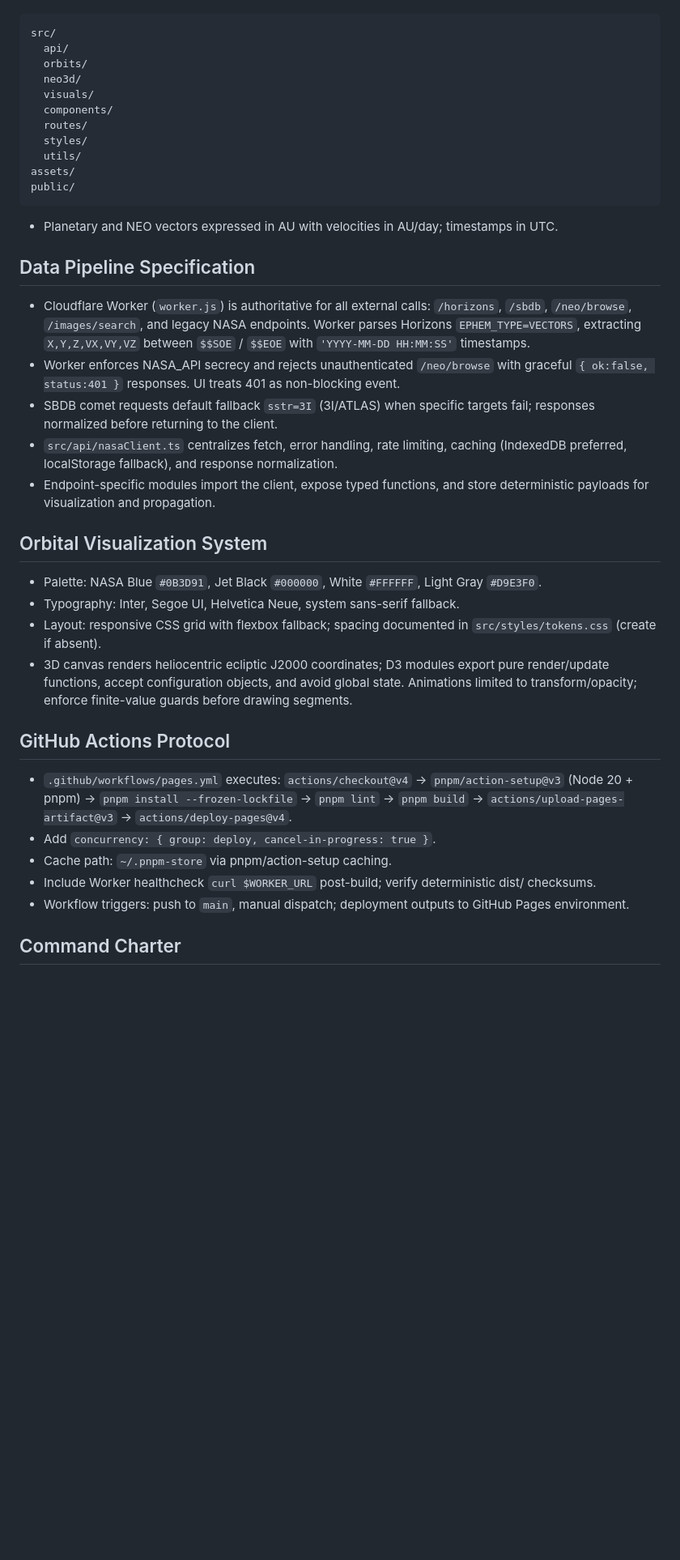
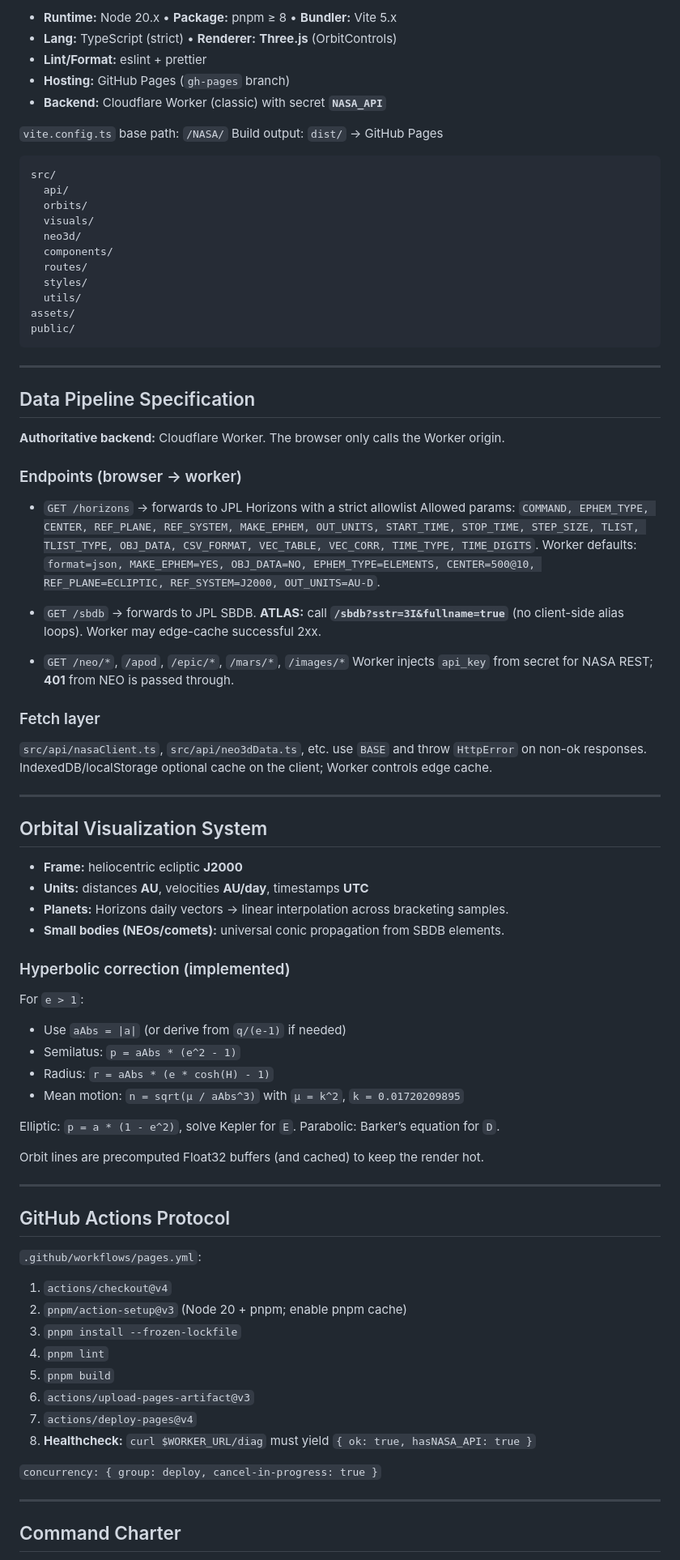
Before and after one commit to rhicksrad/NASA, a Markdown page: AGENTS.md, the part around the change printed below. Shown: that part at 81% size. GitHub-like rendering; blank space fills up the shorter version.

````diff
--- a/AGENTS.md
+++ b/AGENTS.md
@@ -20,10 +77,19 @@ Static Vite + TypeScript orbital visualization portal for api.nasa.gov and JPL H
 
-```text
+* **Runtime:** Node 20.x • **Package:** pnpm ≥ 8 • **Bundler:** Vite 5.x
+* **Lang:** TypeScript (strict) • **Renderer:** **Three.js** (OrbitControls)
+* **Lint/Format:** eslint + prettier
+* **Hosting:** GitHub Pages (`gh-pages` branch)
+* **Backend:** Cloudflare Worker (classic) with secret **`NASA_API`**
+
+`vite.config.ts` base path: `/NASA/`
+Build output: `dist/` → GitHub Pages
+
+```
 src/
   api/
   orbits/
+  visuals/
   neo3d/
-  visuals/
   components/
   routes/
   styles/
@@ -32,26 +98,70 @@ assets/
 public/
 ```
 
-- Planetary and NEO vectors expressed in AU with velocities in AU/day; timestamps in UTC.
+---
 
 ## Data Pipeline Specification
-- Cloudflare Worker (`worker.js`) is authoritative for all external calls: `/horizons`, `/sbdb`, `/neo/browse`, `/images/search`, and legacy NASA endpoints. Worker parses Horizons `EPHEM_TYPE=VECTORS`, extracting `X,Y,Z,VX,VY,VZ` between `$$SOE` / `$$EOE` with `'YYYY-MM-DD HH:MM:SS'` timestamps.
-- Worker enforces NASA_API secrecy and rejects unauthenticated `/neo/browse` with graceful `{ ok:false, status:401 }` responses. UI treats 401 as non-blocking event.
-- SBDB comet requests default fallback `sstr=3I` (3I/ATLAS) when specific targets fail; responses normalized before returning to the client.
-- `src/api/nasaClient.ts` centralizes fetch, error handling, rate limiting, caching (IndexedDB preferred, localStorage fallback), and response normalization.
-- Endpoint-specific modules import the client, expose typed functions, and store deterministic payloads for visualization and propagation.
+
+**Authoritative backend:** Cloudflare Worker. The browser only calls the Worker origin.
+
+### Endpoints (browser → worker)
+
+* `GET /horizons` → forwards to JPL Horizons with a strict allowlist
+  Allowed params: `COMMAND, EPHEM_TYPE, CENTER, REF_PLANE, REF_SYSTEM, MAKE_EPHEM, OUT_UNITS, START_TIME, STOP_TIME, STEP_SIZE, TLIST, TLIST_TYPE, OBJ_DATA, CSV_FORMAT, VEC_TABLE, VEC_CORR, TIME_TYPE, TIME_DIGITS`.
+  Worker defaults:
+  `format=json, MAKE_EPHEM=YES, OBJ_DATA=NO, EPHEM_TYPE=ELEMENTS, CENTER=500@10, REF_PLANE=ECLIPTIC, REF_SYSTEM=J2000, OUT_UNITS=AU-D`.
+
+* `GET /sbdb` → forwards to JPL SBDB.
+  **ATLAS:** call **`/sbdb?sstr=3I&fullname=true`** (no client-side alias loops).
+  Worker may edge-cache successful 2xx.
+
+* `GET /neo/*`, `/apod`, `/epic/*`, `/mars/*`, `/images/*`
+  Worker injects `api_key` from secret for NASA REST; **401** from NEO is passed through.
+
+### Fetch layer
+
+`src/api/nasaClient.ts`, `src/api/neo3dData.ts`, etc. use `BASE` and throw `HttpError` on non-ok responses. IndexedDB/localStorage optional cache on the client; Worker controls edge cache.
+
+---
 
 ## Orbital Visualization System
-- Palette: NASA Blue `#0B3D91`, Jet Black `#000000`, White `#FFFFFF`, Light Gray `#D9E3F0`.
-- Typography: Inter, Segoe UI, Helvetica Neue, system sans-serif fallback.
-- Layout: responsive CSS grid with flexbox fallback; spacing documented in `src/styles/tokens.css` (create if absent).
-- 3D canvas renders heliocentric ecliptic J2000 coordinates; D3 modules export pure render/update functions, accept configuration objects, and avoid global state. Animations limited to transform/opacity; enforce finite-value guards before drawing segments.
+
+* **Frame:** heliocentric ecliptic **J2000**
+* **Units:** distances **AU**, velocities **AU/day**, timestamps **UTC**
+* **Planets:** Horizons daily vectors → linear interpolation across bracketing samples.
+* **Small bodies (NEOs/comets):** universal conic propagation from SBDB elements.
+
+### Hyperbolic correction (implemented)
+
+For `e > 1`:
+
+* Use `aAbs = |a|` (or derive from `q/(e-1)` if needed)
+* Semilatus: `p = aAbs * (e^2 - 1)`
+* Radius: `r = aAbs * (e * cosh(H) - 1)`
+* Mean motion: `n = sqrt(μ / aAbs^3)` with `μ = k^2`, `k = 0.01720209895`
+
+Elliptic: `p = a * (1 - e^2)`, solve Kepler for `E`.
+Parabolic: Barker’s equation for `D`.
+
+Orbit lines are precomputed Float32 buffers (and cached) to keep the render hot.
+
+---
 
 ## GitHub Actions Protocol
-- `.github/workflows/pages.yml` executes: `actions/checkout@v4` → `pnpm/action-setup@v3` (Node 20 + pnpm) → `pnpm install --frozen-lockfile` → `pnpm lint` → `pnpm build` → `actions/upload-pages-artifact@v3` → `actions/deploy-pages@v4`.
-- Add `concurrency: { group: deploy, cancel-in-progress: true }`.
-- Cache path: `~/.pnpm-store` via pnpm/action-setup caching.
-- Include Worker healthcheck `curl $WORKER_URL` post-build; verify deterministic dist/ checksums.
-- Workflow triggers: push to `main`, manual dispatch; deployment outputs to GitHub Pages environment.
+
+`.github/workflows/pages.yml`:
+
+1. `actions/checkout@v4`
+2. `pnpm/action-setup@v3` (Node 20 + pnpm; enable pnpm cache)
+3. `pnpm install --frozen-lockfile`
+4. `pnpm lint`
+5. `pnpm build`
+6. `actions/upload-pages-artifact@v3`
+7. `actions/deploy-pages@v4`
+8. **Healthcheck:** `curl $WORKER_URL/diag` must yield `{ ok: true, hasNASA_API: true }`
+
+`concurrency: { group: deploy, cancel-in-progress: true }`
+
+---
 
 ## Command Charter
````
Also changed, not shown: other parts of AGENTS.md (+119 -40 lines).
